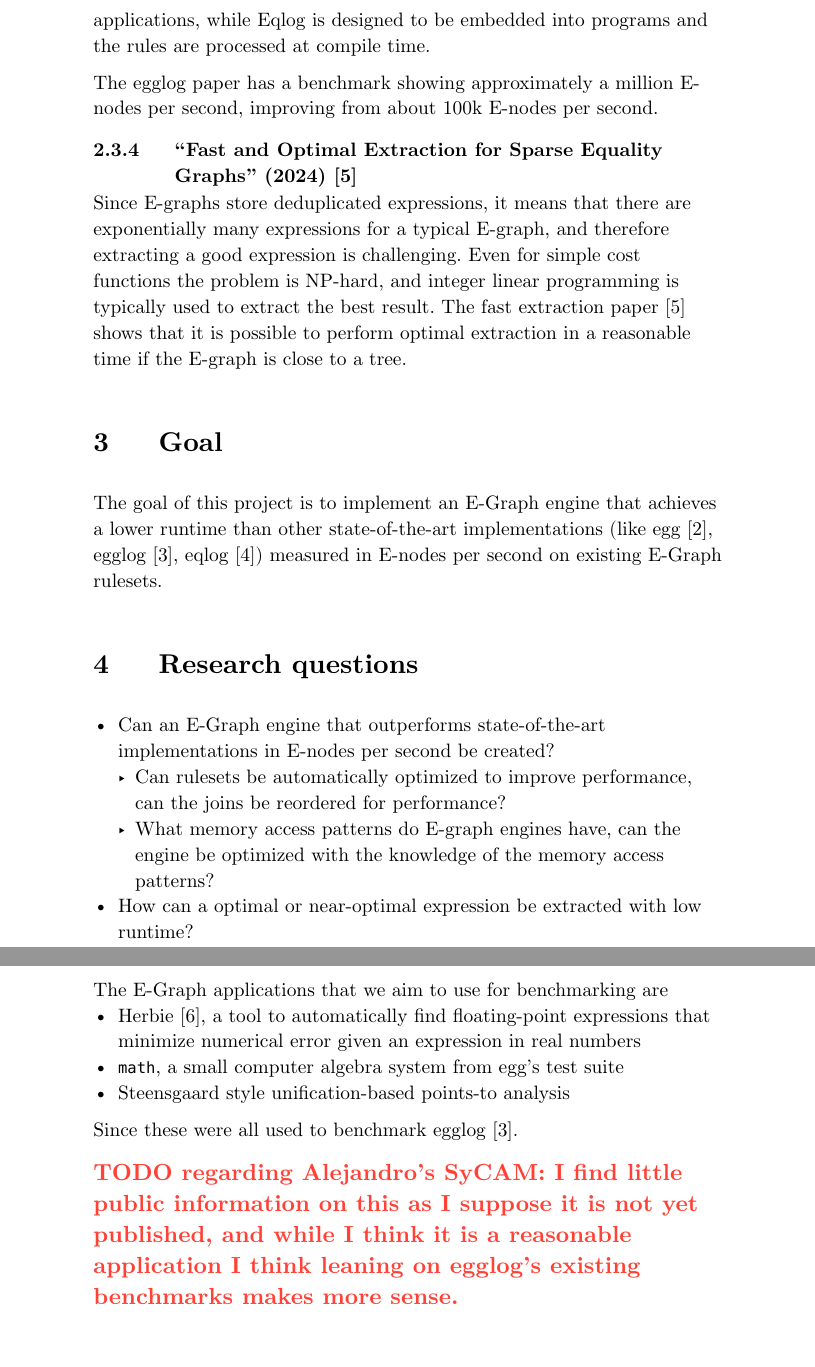
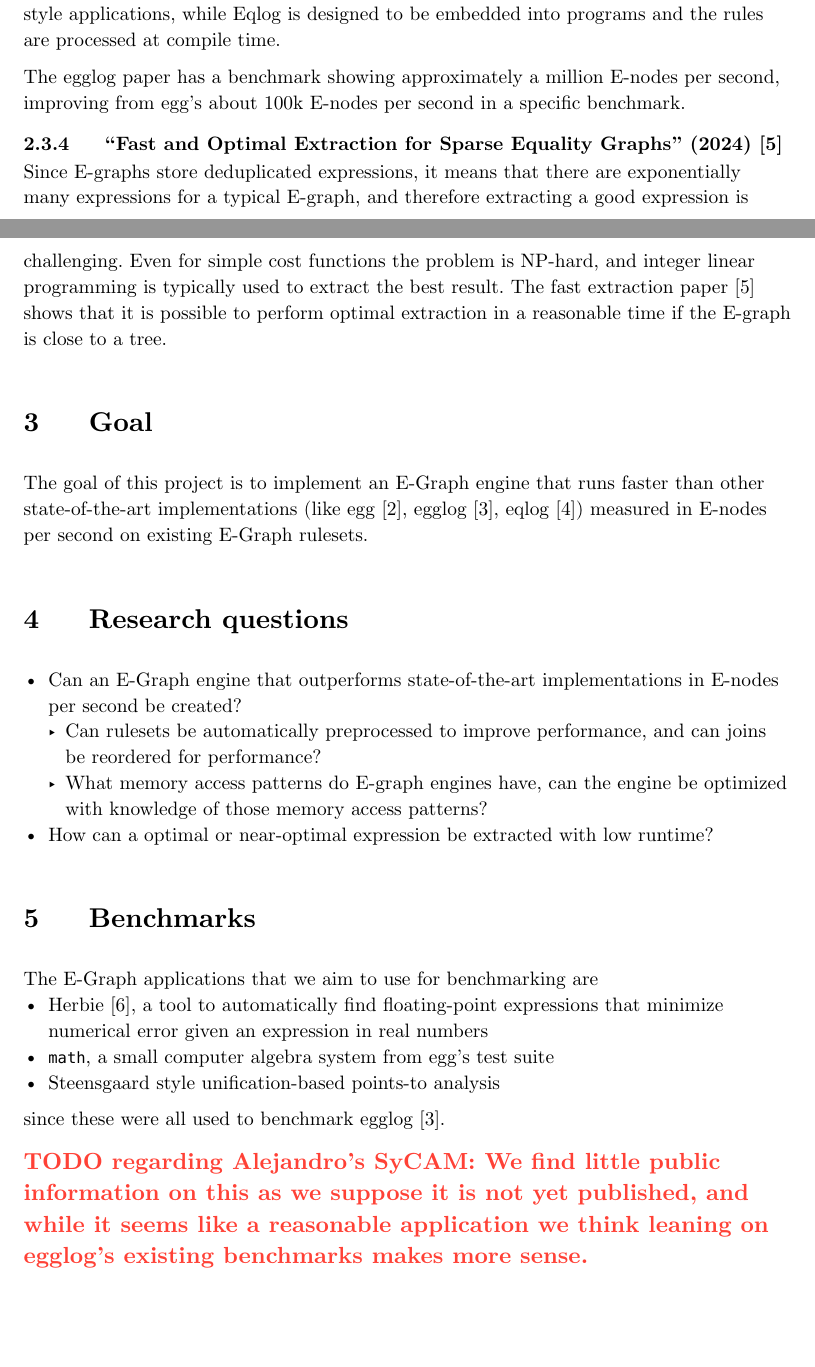
Before and after one commit to oatlog/oatlog, a Typst document (doc/proposal/main.typ): two parts of pages 4 and 5 of 6 before the commit and two parts of pages 3 and 4 of 5 after it, joined at a grey line, cut so that both start at the same text, the shorter picture padded with empty space. Compiled offline with Typst 0.15.

Commit message:
doc/proposal: style and minor rewording

```diff
--- a/doc/proposal/main.typ
+++ b/doc/proposal/main.typ
@@ -126,30 +134,40 @@ The egglog paper has a benchmark showing approximately a million E-nodes per sec
+egg's about 100k E-nodes per second in a specific benchmark.
 
 === "Fast and Optimal Extraction for Sparse Equality Graphs" (2024) @fastextract
-Since E-graphs store deduplicated expressions, it means that there are exponentially many expressions for a typical E-graph, and therefore extracting a good expression is challenging.
-Even for simple cost functions the problem is NP-hard, and integer linear programming is typically used to extract the best result.
-The fast extraction paper @fastextract shows that it is possible to perform optimal extraction in a reasonable time if the E-graph is close to a tree.
+
+Since E-graphs store deduplicated expressions, it means that there are exponentially many
+expressions for a typical E-graph, and therefore extracting a good expression is challenging. Even
+for simple cost functions the problem is NP-hard, and integer linear programming is typically used
+  to extract the best result. The fast extraction paper @fastextract shows that it is possible to
+  perform optimal extraction in a reasonable time if the E-graph is close to a tree.
 
 = Goal
 
-The goal of this project is to implement an E-Graph engine that achieves a lower runtime than other state-of-the-art implementations (like egg @egg, egglog @egglog, eqlog @eqlog) measured in E-nodes per second on existing E-Graph rulesets.
+The goal of this project is to implement an E-Graph engine that runs faster than other
+state-of-the-art implementations (like egg @egg, egglog @egglog, eqlog @eqlog) measured in E-nodes
+per second on existing E-Graph rulesets.
 
 = Research questions
 - Can an E-Graph engine that outperforms state-of-the-art implementations in E-nodes per second be created?
-    - Can rulesets be automatically optimized to improve performance, can the joins be reordered for performance?
-    - What memory access patterns do E-graph engines have, can the engine be optimized with the knowledge of the memory access patterns?
+    - Can rulesets be automatically preprocessed to improve performance, and can joins be reordered for performance?
+    - What memory access patterns do E-graph engines have, can the engine be optimized with
+      knowledge of those memory access patterns?
 - How can a optimal or near-optimal expression be extracted with low runtime?
 
 
 = Benchmarks
+
 The E-Graph applications that we aim to use for benchmarking are
 - Herbie @herbie, a tool to automatically find floating-point expressions that minimize numerical error
   given an expression in real numbers
 - `math`, a small computer algebra system from egg's test suite
 - Steensgaard style unification-based points-to analysis
-Since these were all used to benchmark egglog @egglog.
+since these were all used to benchmark egglog @egglog.
 
 
-#todo[regarding Alejandro's SyCAM: I find little public information on this as I suppose it is not yet published, and while I think it is a reasonable application I think leaning on egglog's existing benchmarks makes more sense.]
+#todo[regarding Alejandro's SyCAM: We find little public information on this as we suppose it is not
+yet published, and while it seems like a reasonable application we think leaning on egglog's existing
+benchmarks makes more sense.]
 
 = Approach
 
```
Also changed, not shown: doc/proposal/main.typ (22 more changed lines).
